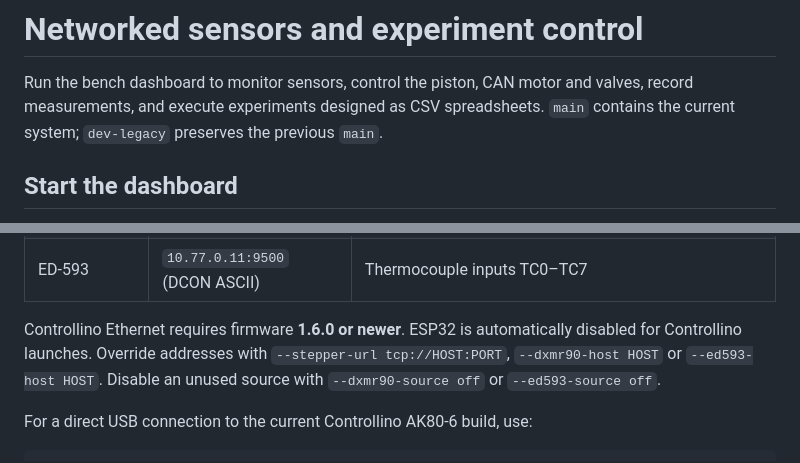
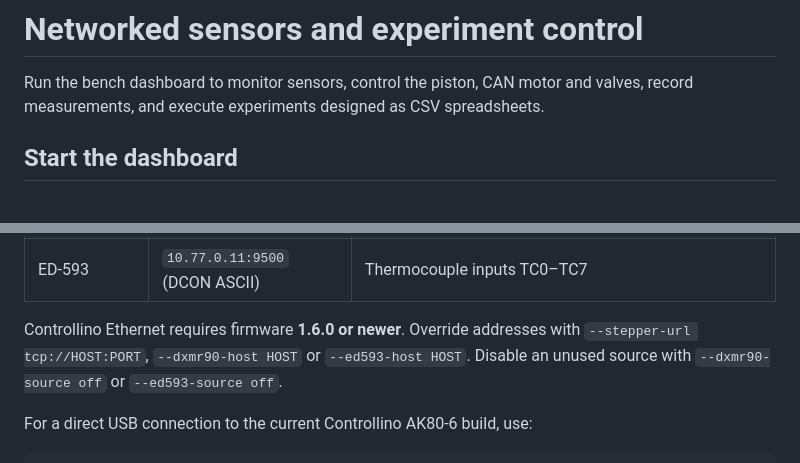
Before and after one commit to maximilianadang/networked_sensors, a Markdown page: README.md, 2 parts joined by grey strips. GitHub-like rendering.

Commit message:
Keep the quick-start README focused on the current system

```diff
--- a/README.md
+++ b/README.md
@@ -2,7 +2,6 @@
 
 Run the bench dashboard to monitor sensors, control the piston, CAN motor and
 valves, record measurements, and execute experiments designed as CSV spreadsheets.
-`main` contains the current system; `dev-legacy` preserves the previous `main`.
 
 ## Start the dashboard
 
@@ -26,10 +25,9 @@ network access to both address ranges shown below.
 | DXMR90 | `192.168.0.1:502` (Modbus TCP) | Three SICK flow sensors |
 | ED-593 | `10.77.0.11:9500` (DCON ASCII) | Thermocouple inputs TC0–TC7 |
 
-Controllino Ethernet requires firmware **1.6.0 or newer**. ESP32 is automatically
-disabled for Controllino launches. Override addresses with `--stepper-url
-tcp://HOST:PORT`, `--dxmr90-host HOST` or `--ed593-host HOST`. Disable an unused
-source with `--dxmr90-source off` or `--ed593-source off`.
+Controllino Ethernet requires firmware **1.6.0 or newer**. Override addresses with
+`--stepper-url tcp://HOST:PORT`, `--dxmr90-host HOST` or `--ed593-host HOST`.
+Disable an unused source with `--dxmr90-source off` or `--ed593-source off`.
 
 For a direct USB connection to the current Controllino AK80-6 build, use:
 
```
